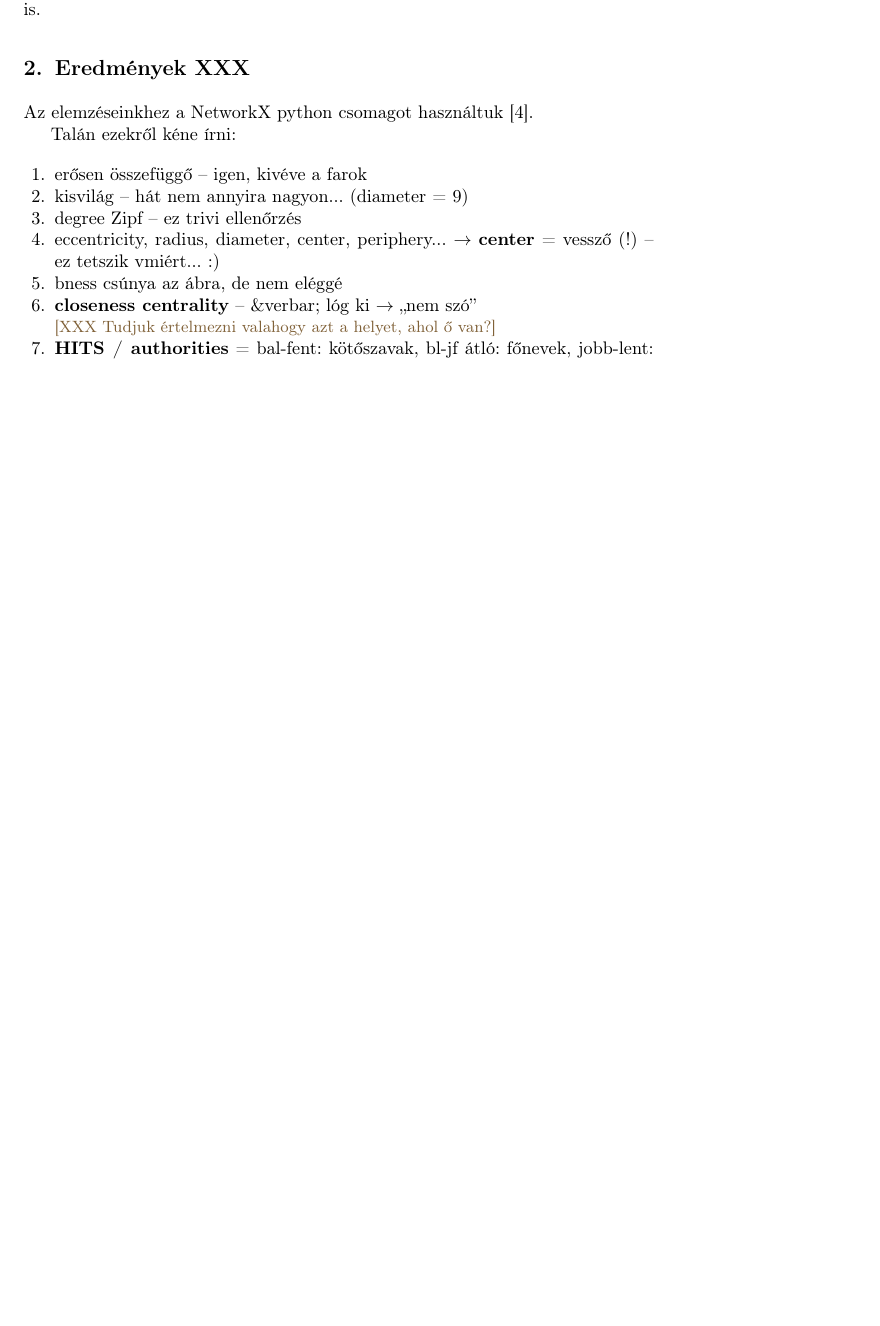
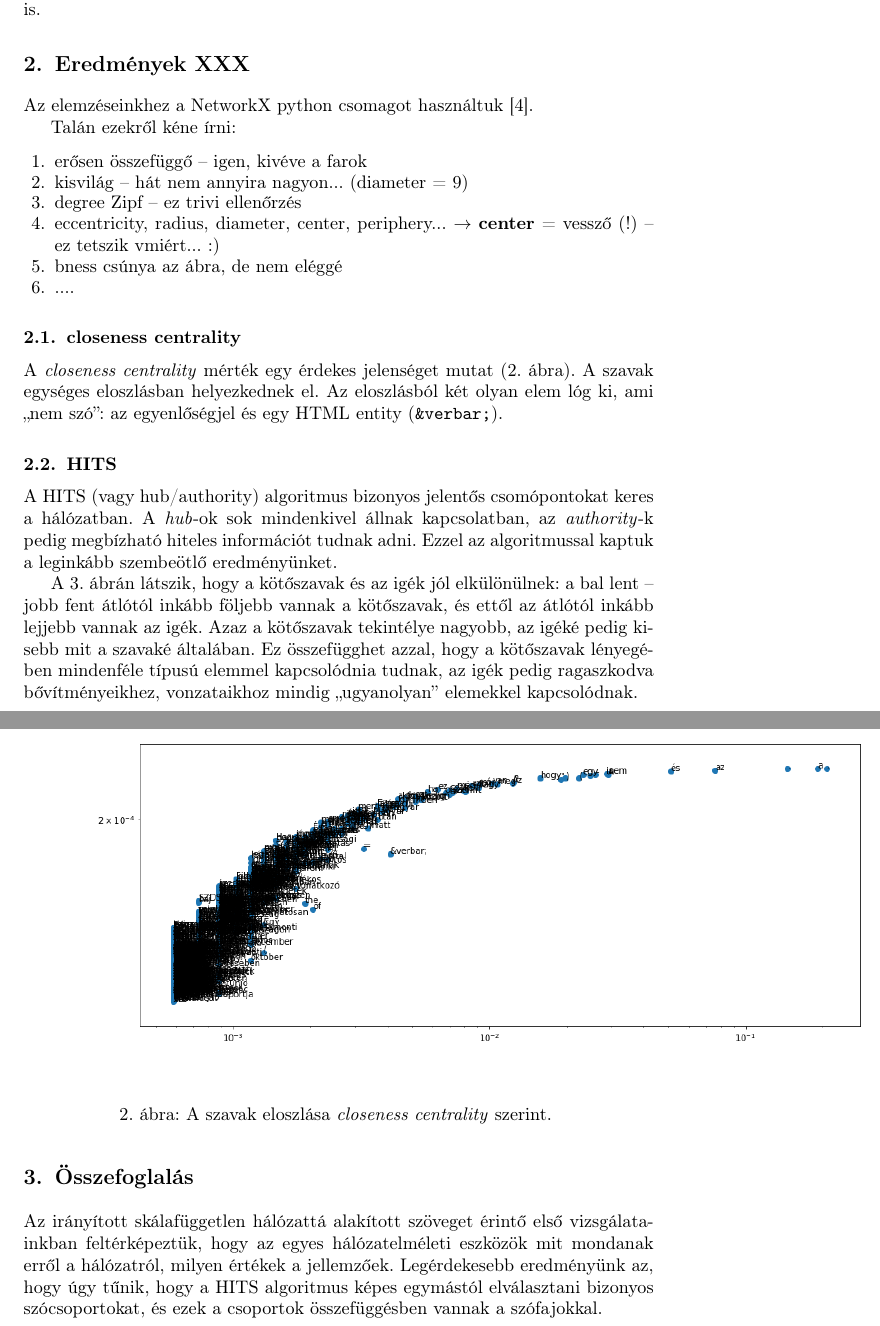
Before and after one commit to makrai/TextBetweenness, a LaTeX thesis (paper/sc-fr.tex): part of page 2 of 8 before the commit and two parts of pages 2 and 3 of 9 after it, the two joined at a grey line, cut so that both start at the same text, the shorter picture padded with empty space. Compiled offline with pdfLaTeX.

Commit message:
2 eredményfejezet

```diff
--- a/paper/sc-fr.tex
+++ b/paper/sc-fr.tex
@@ -14,6 +14,8 @@
 \usepackage{float}
 \restylefloat{figure}
 \usepackage{tikz-qtree}
+
+\usepackage{rotating}
 
 \usepackage[hungarian]{babel}
 \selectlanguage{hungarian}
@@ -235,14 +237,52 @@ eccentricity, radius, diameter, center, periphery...
 \bness\ csúnya az ábra, de nem eléggé
 
 \item
-\embf{closeness centrality} -- \&verbar; lóg ki \nyil ,,nem szó''\\
-\XXX{Tudjuk értelmezni valahogy azt a helyet, ahol ő van?}
+....
+\end{enumerate}
 
-\item
-\embf{HITS / authorities} =
-bal-fent: kötőszavak, bl-jf átló: főnevek, jobb-lent: igék\\
-\XXX{talán ez eddig a legérdekesebb, amit bele lehet magyarázni...}\\
-\liex{vagy} milyen szépen kilóg -- mert igének címkézzük (véletlenül),
-de a kötőszavak között van! (!) XXX :)
+\subsection{closeness centrality}
 
-\end{enumerate}
+A \emph{closeness centrality} mérték egy érdekes jelenséget mutat
+(\ref{fig:closeness}.\ ábra).
+%
+A szavak egységes eloszlásban helyezkednek el.
+Az eloszlásból két olyan elem lóg ki, ami ,,nem szó'':
+az egyenlőségjel és egy HTML entity ({\tt \&verbar;}).
+%
+% XXX Tudjuk értelmezni valahogy azt a helyet, ahol ő van? -> végsőbe
+
+% sidewaysfigure???
+\begin{figure}[h]
+\begin{center}
+\includegraphics[width=18cm]{current-flow-closeness.png}
+\end{center}
+\caption{A szavak eloszlása \emph{closeness centrality} szerint.
+\label{fig:closeness}}
+\end{figure}
+
+\subsection{HITS}
+
+A HITS (vagy hub/authority) algoritmus bizonyos jelentős csomópontokat
+keres a hálózatban. A \emph{hub}-ok sok mindenkivel állnak kapcsolatban,
+az \emph{authority}-k pedig megbízható hiteles információt
+tudnak adni.
+% XXX miről?
+%
+Ezzel az algoritmussal kaptuk a leginkább szembeötlő eredményünket.
+
+\Aref{fig:hits-auth}.\ ábrán látszik,
+hogy a kötőszavak és az igék jól elkülönülnek:
+a bal lent -- jobb fent átlótól inkább följebb vannak a kötőszavak,
+és ettől az átlótól inkább lejjebb vannak az igék.
+Azaz a kötőszavak tekintélye nagyobb,
+az igéké pedig kisebb mit a szavaké általában.
+% \embf{HITS / authorities} =
+% bal-fent: kötőszavak, jobb-lent: igék\\
+% \XXX{talán ez eddig a legérdekesebb, amit bele lehet magyarázni...}\\
+% \liex{vagy} milyen szépen kilóg -- mert igének címkézzük (véletlenül),
+% de a kötőszavak között van! (!) XXX :)
+%
+Ez összefügghet azzal, hogy a kötőszavak
+lényegében mindenféle típusú elemmel kapcsolódnia tudnak,
+az igék pedig ragaszkodva bővítményeikhez, vonzataikhoz
+mindig ,,ugyanolyan'' elemekkel kapcsolódnak.
@@ -249,3 +305,17 @@ de a kötőszavak között van! (!) XXX :)
+\end{figure}
+
+
+\section{Összefoglalás}
+
+Az irányított skálafüggetlen hálózattá alakított szöveget
+érintő első vizsgálatainkban feltérképeztük,
+hogy az egyes hálózatelméleti eszközök
+mit mondanak erről a hálózatról, milyen értékek a jellemzőek.
+%
+Legérdekesebb eredményünk az,
+hogy úgy tűnik, hogy a HITS algoritmus
+képes egymástól elválasztani bizonyos szócsoportokat,
+és ezek a csoportok összefüggésben vannak a szófajokkal.
 
 
 \newpage % XXX
```
Also changed, not shown: paper/sc-fr.tex (16 more changed lines).
